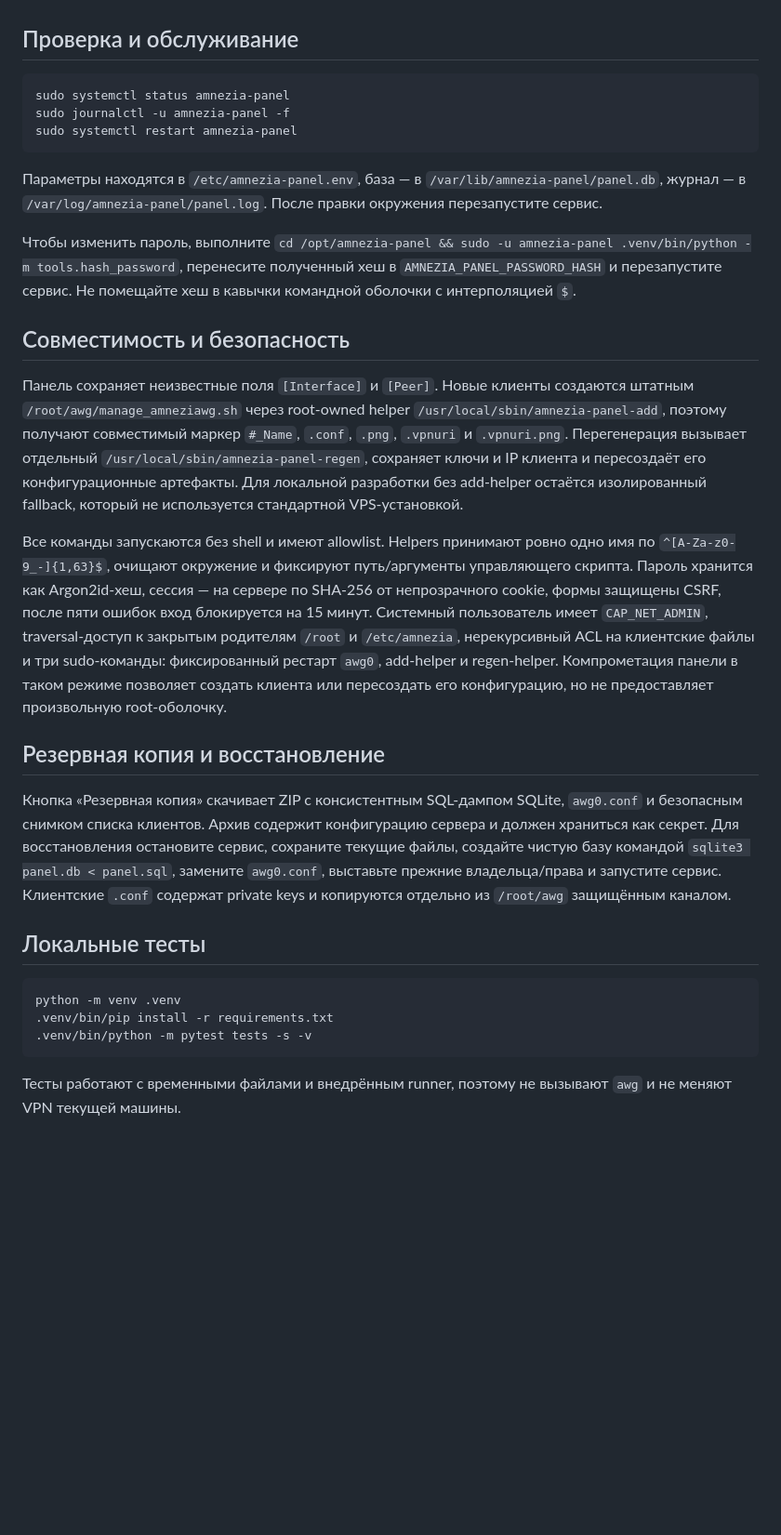
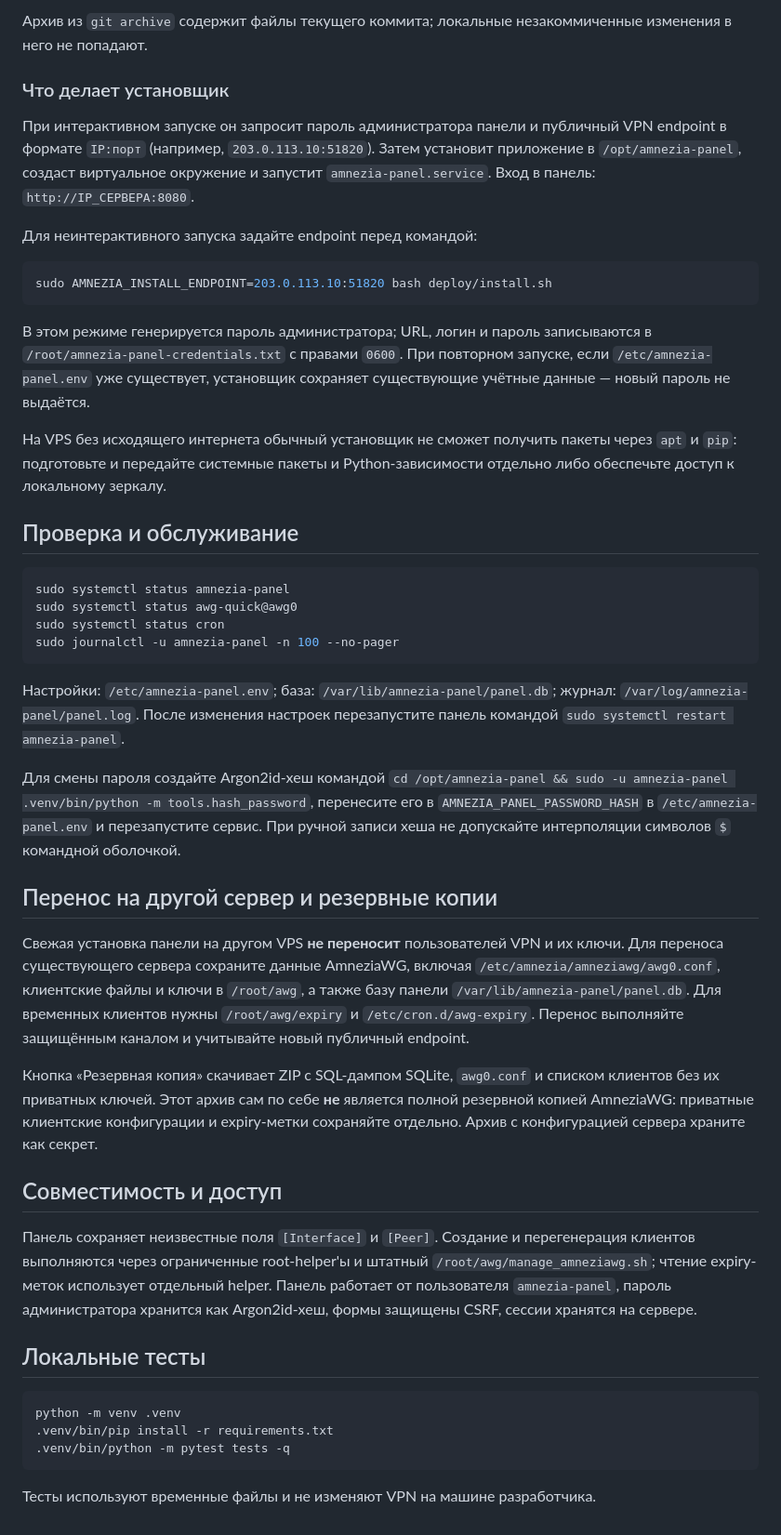
Before and after one commit to al2ko/amneziawg-web-panel, a Markdown page: README.md, the part around one of its changes. Shown at 93% size. Drawn GitHub-style; blank space fills up the shorter version.

````diff
--- a/README.md
+++ b/README.md
@@ -28,32 +64,48 @@ HTTP допустим только внутри заявленного UFW-пе
+Архив из `git archive` содержит файлы текущего коммита; локальные незакоммиченные изменения в него не попадают.
+
+### Что делает установщик
+
+При интерактивном запуске он запросит пароль администратора панели и публичный VPN endpoint в формате `IP:порт` (например, `203.0.113.10:51820`). Затем установит приложение в `/opt/amnezia-panel`, создаст виртуальное окружение и запустит `amnezia-panel.service`. Вход в панель: `http://IP_СЕРВЕРА:8080`.
+
+Для неинтерактивного запуска задайте endpoint перед командой:
+
+```bash
+sudo AMNEZIA_INSTALL_ENDPOINT=203.0.113.10:51820 bash deploy/install.sh
+```
+
+В этом режиме генерируется пароль администратора; URL, логин и пароль записываются в `/root/amnezia-panel-credentials.txt` с правами `0600`. При повторном запуске, если `/etc/amnezia-panel.env` уже существует, установщик сохраняет существующие учётные данные — новый пароль не выдаётся.
+
+На VPS без исходящего интернета обычный установщик не сможет получить пакеты через `apt` и `pip`: подготовьте и передайте системные пакеты и Python-зависимости отдельно либо обеспечьте доступ к локальному зеркалу.
 
 ## Проверка и обслуживание
 
 ```bash
 sudo systemctl status amnezia-panel
-sudo journalctl -u amnezia-panel -f
-sudo systemctl restart amnezia-panel
+sudo systemctl status awg-quick@awg0
+sudo systemctl status cron
+sudo journalctl -u amnezia-panel -n 100 --no-pager
 ```
 
-Параметры находятся в `/etc/amnezia-panel.env`, база — в `/var/lib/amnezia-panel/panel.db`, журнал — в `/var/log/amnezia-panel/panel.log`. После правки окружения перезапустите сервис.
+Настройки: `/etc/amnezia-panel.env`; база: `/var/lib/amnezia-panel/panel.db`; журнал: `/var/log/amnezia-panel/panel.log`. После изменения настроек перезапустите панель командой `sudo systemctl restart amnezia-panel`.
 
-Чтобы изменить пароль, выполните `cd /opt/amnezia-panel && sudo -u amnezia-panel .venv/bin/python -m tools.hash_password`, перенесите полученный хеш в `AMNEZIA_PANEL_PASSWORD_HASH` и перезапустите сервис. Не помещайте хеш в кавычки командной оболочки с интерполяцией `$`.
+Для смены пароля создайте Argon2id-хеш командой `cd /opt/amnezia-panel && sudo -u amnezia-panel .venv/bin/python -m tools.hash_password`, перенесите его в `AMNEZIA_PANEL_PASSWORD_HASH` в `/etc/amnezia-panel.env` и перезапустите сервис. При ручной записи хеша не допускайте интерполяции символов `$` командной оболочкой.
 
-## Совместимость и безопасность
+## Перенос на другой сервер и резервные копии
 
-Панель сохраняет неизвестные поля `[Interface]` и `[Peer]`. Новые клиенты создаются штатным `/root/awg/manage_amneziawg.sh` через root-owned helper `/usr/local/sbin/amnezia-panel-add`, поэтому получают совместимый маркер `#_Name`, `.conf`, `.png`, `.vpnuri` и `.vpnuri.png`. Перегенерация вызывает отдельный `/usr/local/sbin/amnezia-panel-regen`, сохраняет ключи и IP клиента и пересоздаёт его конфигурационные артефакты. Для локальной разработки без add-helper остаётся изолированный fallback, который не используется стандартной VPS-установкой.
+Свежая установка панели на другом VPS **не переносит** пользователей VPN и их ключи. Для переноса существующего сервера сохраните данные AmneziaWG, включая `/etc/amnezia/amneziawg/awg0.conf`, клиентские файлы и ключи в `/root/awg`, а также базу панели `/var/lib/amnezia-panel/panel.db`. Для временных клиентов нужны `/root/awg/expiry` и `/etc/cron.d/awg-expiry`. Перенос выполняйте защищённым каналом и учитывайте новый публичный endpoint.
 
-Все команды запускаются без shell и имеют allowlist. Helpers принимают ровно одно имя по `^[A-Za-z0-9_-]{1,63}$`, очищают окружение и фиксируют путь/аргументы управляющего скрипта. Пароль хранится как Argon2id-хеш, сессия — на сервере по SHA-256 от непрозрачного cookie, формы защищены CSRF, после пяти ошибок вход блокируется на 15 минут. Системный пользователь имеет `CAP_NET_ADMIN`, traversal-доступ к закрытым родителям `/root` и `/etc/amnezia`, нерекурсивный ACL на клиентские файлы и три sudo-команды: фиксированный рестарт `awg0`, add-helper и regen-helper. Компрометация панели в таком режиме позволяет создать клиента или пересоздать его конфигурацию, но не предоставляет произвольную root-оболочку.
+Кнопка «Резервная копия» скачивает ZIP с SQL-дампом SQLite, `awg0.conf` и списком клиентов без их приватных ключей. Этот архив сам по себе **не** является полной резервной копией AmneziaWG: приватные клиентские конфигурации и expiry-метки сохраняйте отдельно. Архив с конфигурацией сервера храните как секрет.
 
-## Резервная копия и восстановление
+## Совместимость и доступ
 
-Кнопка «Резервная копия» скачивает ZIP с консистентным SQL-дампом SQLite, `awg0.conf` и безопасным снимком списка клиентов. Архив содержит конфигурацию сервера и должен храниться как секрет. Для восстановления остановите сервис, сохраните текущие файлы, создайте чистую базу командой `sqlite3 panel.db < panel.sql`, замените `awg0.conf`, выставьте прежние владельца/права и запустите сервис. Клиентские `.conf` содержат private keys и копируются отдельно из `/root/awg` защищённым каналом.
+Панель сохраняет неизвестные поля `[Interface]` и `[Peer]`. Создание и перегенерация клиентов выполняются через ограниченные root-helper'ы и штатный `/root/awg/manage_amneziawg.sh`; чтение expiry-меток использует отдельный helper. Панель работает от пользователя `amnezia-panel`, пароль администратора хранится как Argon2id-хеш, формы защищены CSRF, сессии хранятся на сервере.
 
 ## Локальные тесты
 
 ```bash
 python -m venv .venv
 .venv/bin/pip install -r requirements.txt
-.venv/bin/python -m pytest tests -s -v
+.venv/bin/python -m pytest tests -q
 ```
 
-Тесты работают с временными файлами и внедрённым runner, поэтому не вызывают `awg` и не меняют VPN текущей машины.
+Тесты используют временные файлы и не изменяют VPN на машине разработчика.
````
Also changed, not shown: other parts of README.md (+49 -13 lines).
